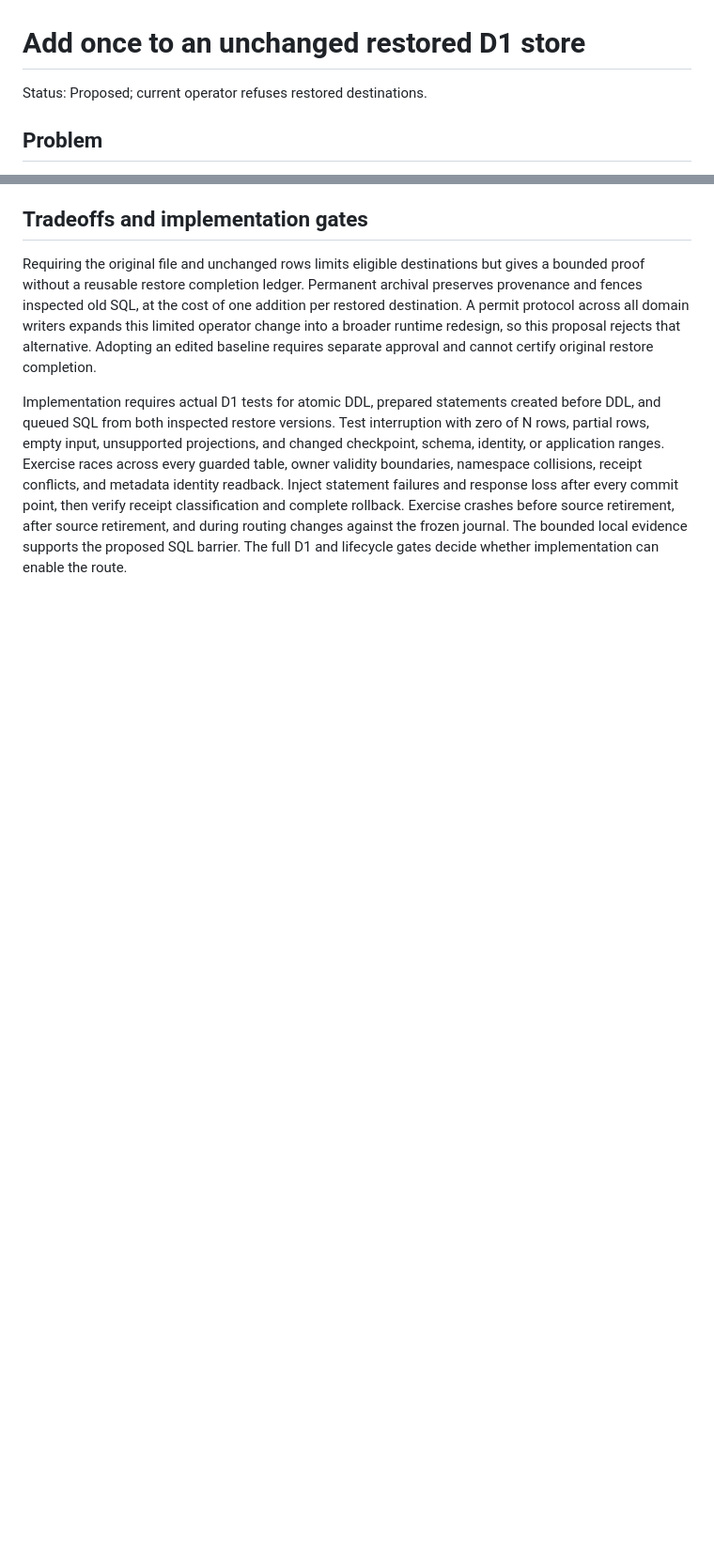
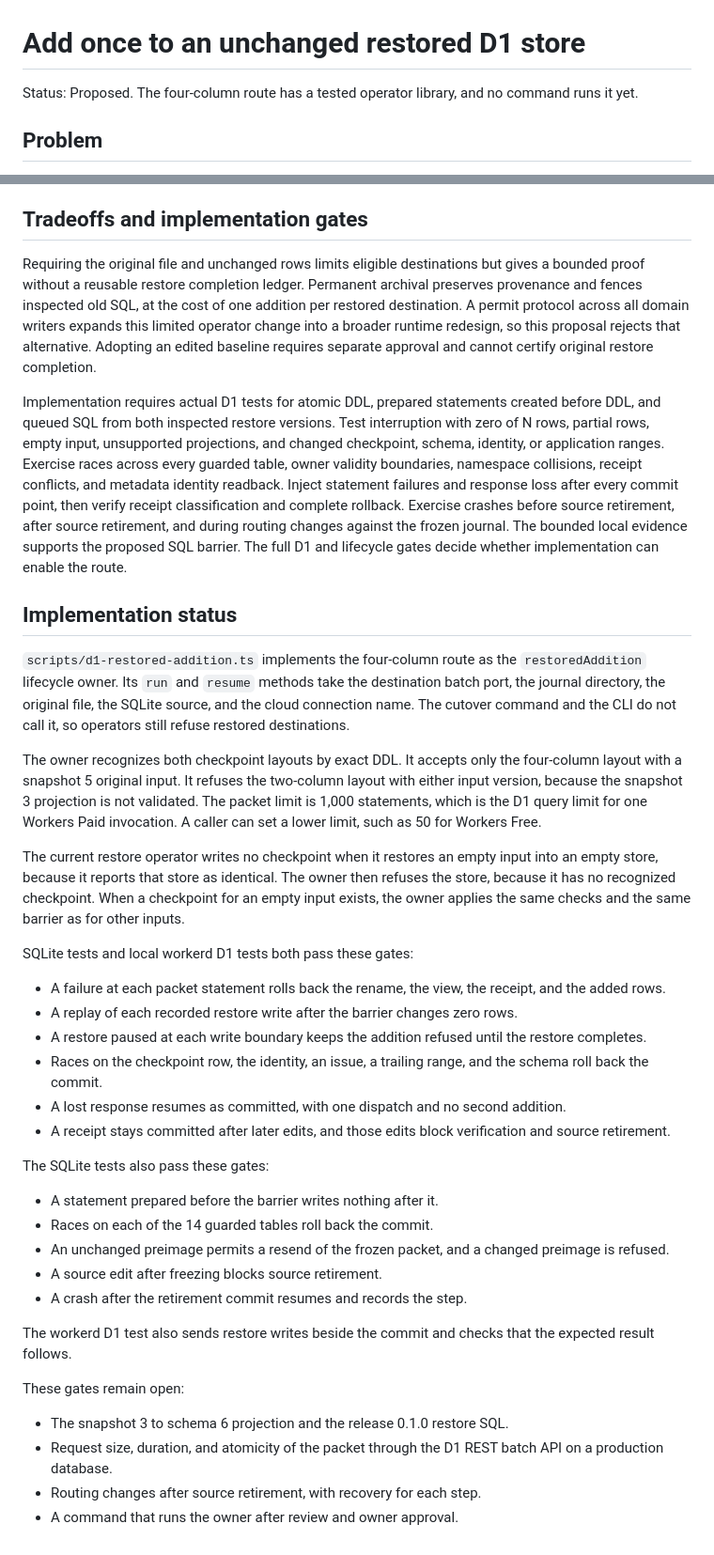
Before and after one commit to meganemura/polylinedb, a Markdown page: docs/adr/0012-restored-d1-addition.md, 2 parts joined by grey strips. Shown at 94% size. Drawn GitHub-style; blank space fills up the shorter version.

Commit message:
docs: record the restored addition gates that pass and remain
ADR 0012 now says which route the operator library implements, which
gates the SQLite and workerd D1 tests pass, and which gates remain open
before any command runs it. It also records that the current restore
writes no checkpoint for an empty input into an empty store.

The cutover guide keeps its refusal of restored destinations and points
to that status. The D1 migration guide lists the new tests.

Co-Authored-By: Claude Opus 5.5 <noreply@anthropic.com>

```diff
--- a/docs/adr/0012-restored-d1-addition.md
+++ b/docs/adr/0012-restored-d1-addition.md
@@ -1,6 +1,6 @@
 # Add once to an unchanged restored D1 store
 
-Status: Proposed; current operator refuses restored destinations.
+Status: Proposed. The four-column route has a tested operator library, and no command runs it yet.
 
 ## Problem
 
@@ -103,3 +103,45 @@ Inject statement failures and response loss after every commit point, then verif
 Exercise crashes before source retirement, after source retirement, and during routing changes against the frozen journal.
 The bounded local evidence supports the proposed SQL barrier.
 The full D1 and lifecycle gates decide whether implementation can enable the route.
+
+## Implementation status
+
+`scripts/d1-restored-addition.ts` implements the four-column route as the `restoredAddition` lifecycle owner.
+Its `run` and `resume` methods take the destination batch port, the journal directory, the original file, the SQLite source, and the cloud connection name.
+The cutover command and the CLI do not call it, so operators still refuse restored destinations.
+
+The owner recognizes both checkpoint layouts by exact DDL.
+It accepts only the four-column layout with a snapshot 5 original input.
+It refuses the two-column layout with either input version, because the snapshot 3 projection is not validated.
+The packet limit is 1,000 statements, which is the D1 query limit for one Workers Paid invocation.
+A caller can set a lower limit, such as 50 for Workers Free.
+
+The current restore operator writes no checkpoint when it restores an empty input into an empty store, because it reports that store as identical.
+The owner then refuses the store, because it has no recognized checkpoint.
+When a checkpoint for an empty input exists, the owner applies the same checks and the same barrier as for other inputs.
+
+SQLite tests and local workerd D1 tests both pass these gates:
+
+- A failure at each packet statement rolls back the rename, the view, the receipt, and the added rows.
+- A replay of each recorded restore write after the barrier changes zero rows.
+- A restore paused at each write boundary keeps the addition refused until the restore completes.
+- Races on the checkpoint row, the identity, an issue, a trailing range, and the schema roll back the commit.
+- A lost response resumes as committed, with one dispatch and no second addition.
+- A receipt stays committed after later edits, and those edits block verification and source retirement.
+
+The SQLite tests also pass these gates:
+
+- A statement prepared before the barrier writes nothing after it.
+- Races on each of the 14 guarded tables roll back the commit.
+- An unchanged preimage permits a resend of the frozen packet, and a changed preimage is refused.
+- A source edit after freezing blocks source retirement.
+- A crash after the retirement commit resumes and records the step.
+
+The workerd D1 test also sends restore writes beside the commit and checks that the expected result follows.
+
+These gates remain open:
+
+- The snapshot 3 to schema 6 projection and the release 0.1.0 restore SQL.
+- Request size, duration, and atomicity of the packet through the D1 REST batch API on a production database.
+- Routing changes after source retirement, with recovery for each step.
+- A command that runs the owner after review and owner approval.
```
Also changed, not shown: docs/d1-migration.md (+6 -2 lines), docs/local-cloud-cutover.md (+2 -1 lines).
